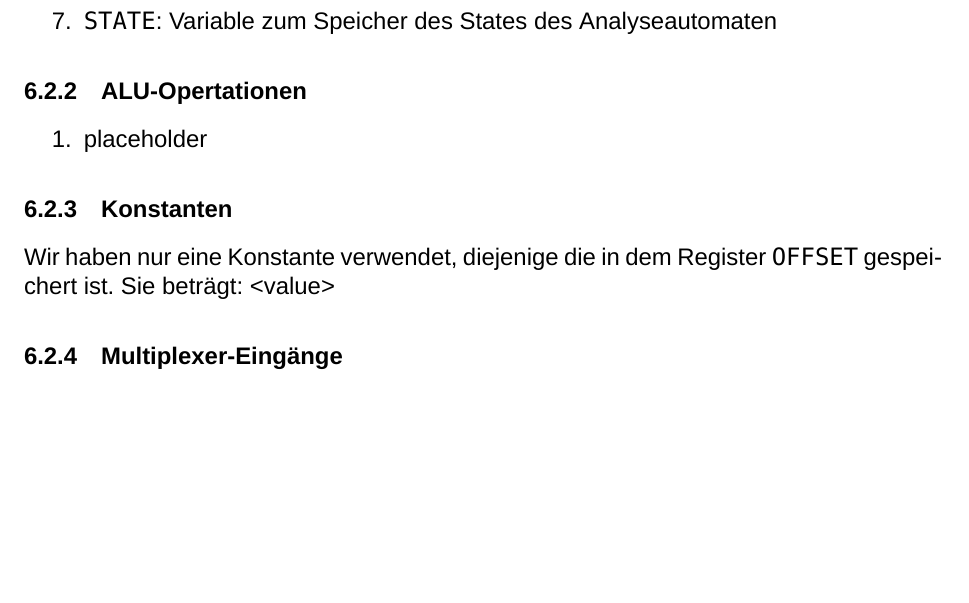
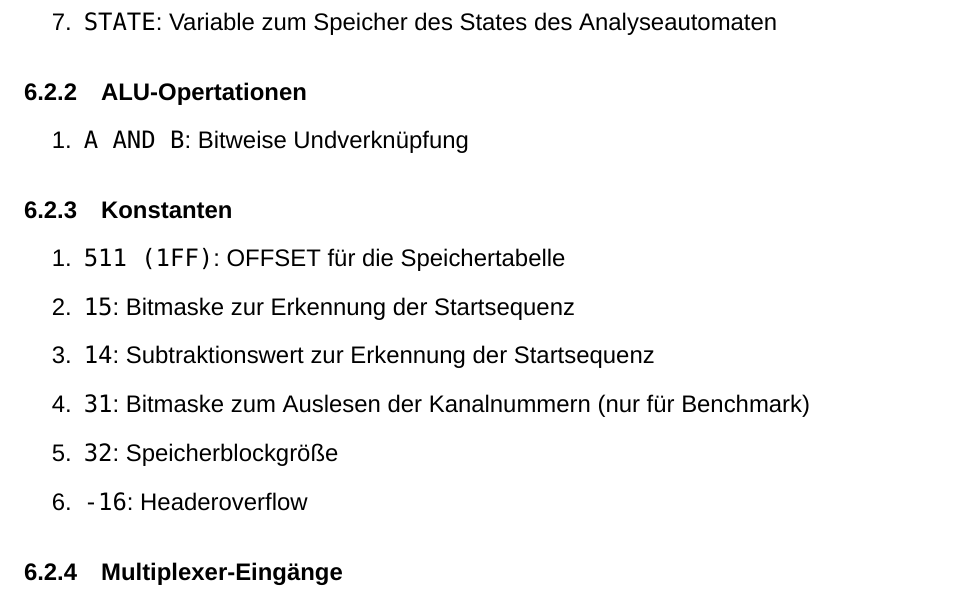
Before and after one commit to RobinThrift/MiniMax-Maschine, a LaTeX document (docs/dokumentation.tex): part of page 8 of 15, cut so that both start at the same text, the shorter picture padded with empty space. Compiled offline with XeLaTeX; a missing font is replaced by an installed copy or a similar font.

Commit message:
konstanten und opartionen doku hinzugefügt

```diff
--- a/docs/dokumentation.tex
+++ b/docs/dokumentation.tex
@@ -150,11 +150,18 @@ Abb. 3 im Anhang)
 \subsubsection{ALU-Opertationen}
 
 \begin{enumerate}
-\item placeholder
+\item \texttt{A AND B}: Bitweise Undverknüpfung
 \end{enumerate}
 
 \subsubsection{Konstanten}
-Wir haben nur eine Konstante verwendet, diejenige die in dem Register \texttt{OFFSET} gespeichert ist. Sie beträgt: <value>
+\begin{enumerate}
+\item \texttt{511 (1FF)}: OFFSET für die Speichertabelle
+\item \texttt{15}: Bitmaske zur Erkennung der Startsequenz
+\item \texttt{14}: Subtraktionswert zur Erkennung der Startsequenz
+\item \texttt{31}: Bitmaske zum Auslesen der Kanalnummern (nur für Benchmark)
+\item \texttt{32}: Speicherblockgröße
+\item \texttt{-16}: Headeroverflow
+\end{enumerate}
 
 \subsubsection{Multiplexer-Eingänge}
 
```
